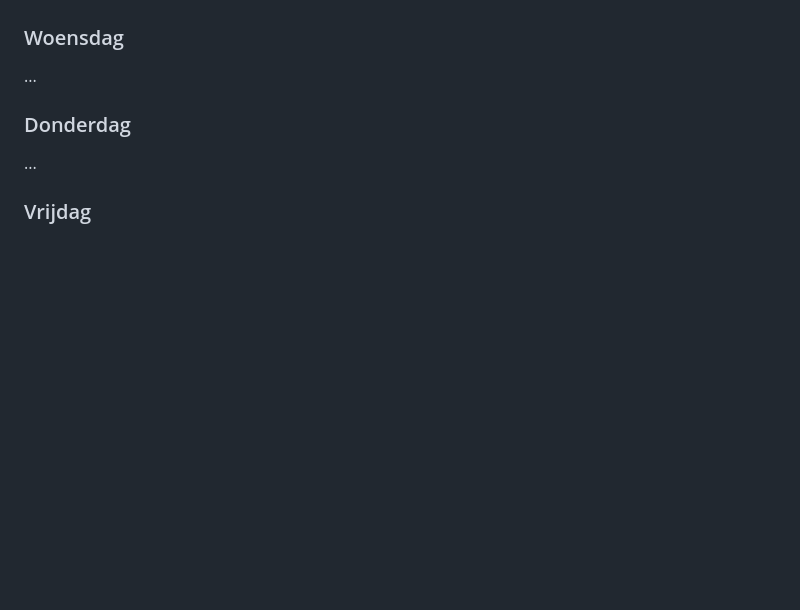
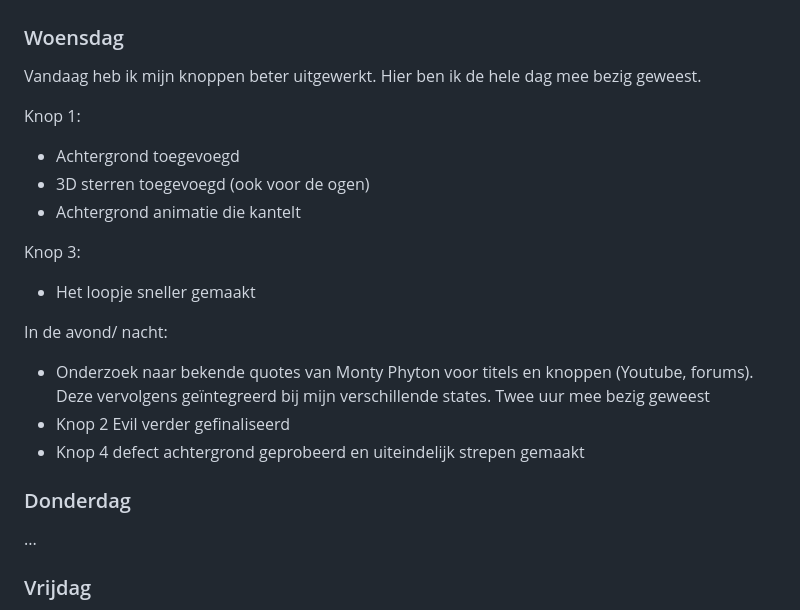
Before and after one commit to selavanvreeswijk/css-to-the-rescue, a Markdown page: readme.md, the part around the change. Drawn GitHub-style; folded sections open; blank space fills up the shorter version.

```diff
--- a/readme.md
+++ b/readme.md
@@ -94,7 +94,20 @@ Na een week
 Vandaag heb ik ook aan css gewerkt. Ik heb mijn onderbeen (eindelijk!) genest in mijn bovenbeen, value="" gebruikt voor de checkboxes zodat ik ze op die manier kan aanspreken, het begin van container queries leren gebruiken en mijn concept verder uitgewerkt. Ik ben hier allemaal in totaal drie uur mee bezig geweest. In de avond heb ik nog gewerkt aan een variabel font, hier ben ik twee uur mee bezig geweest. Daarna heb ik nog een uur mijn finale concept uitgewerkt.
 
 ### Woensdag
-...
+Vandaag heb ik mijn knoppen beter uitgewerkt. Hier ben ik de hele dag mee bezig geweest.
+
+Knop 1:
+- Achtergrond toegevoegd
+- 3D sterren toegevoegd (ook voor de ogen)
+- Achtergrond animatie die kantelt
+
+Knop 3:
+- Het loopje sneller gemaakt
+
+In de avond/ nacht:
+- Onderzoek naar bekende quotes van Monty Phyton voor titels en knoppen (Youtube, forums). Deze vervolgens geïntegreerd bij mijn verschillende states. Twee uur mee bezig geweest
+- Knop 2 Evil verder gefinaliseerd
+- Knop 4 defect achtergrond geprobeerd en uiteindelijk strepen gemaakt
 
 ### Donderdag
 ...
```
Also changed, not shown: images/favicon.png (added), 3 other files.
